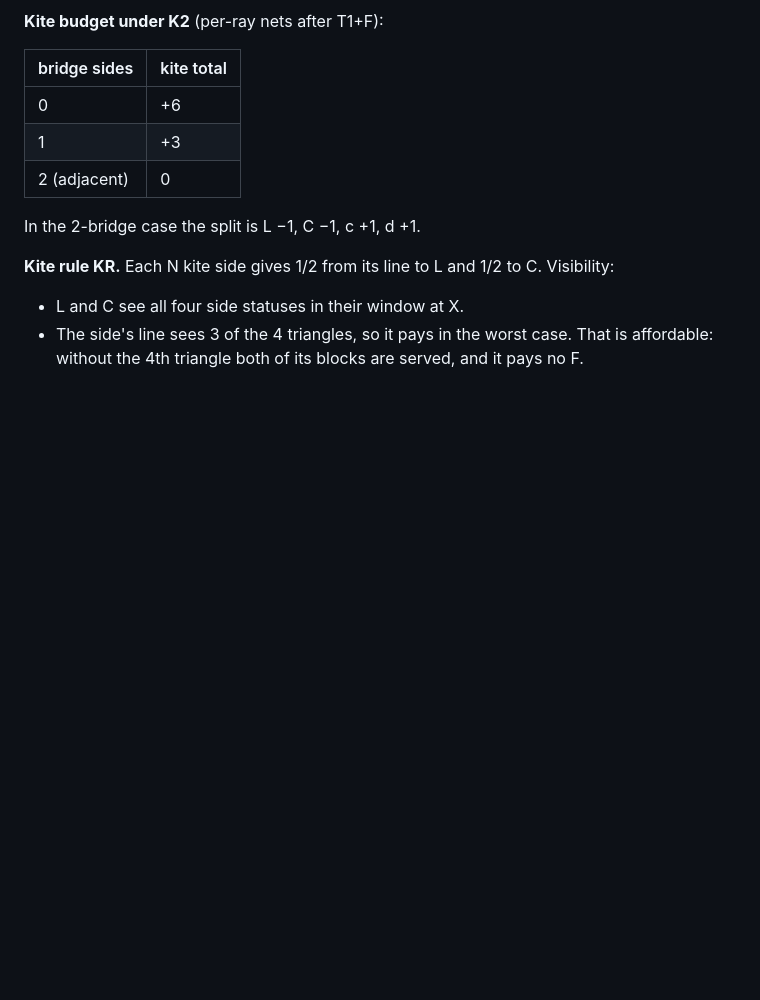
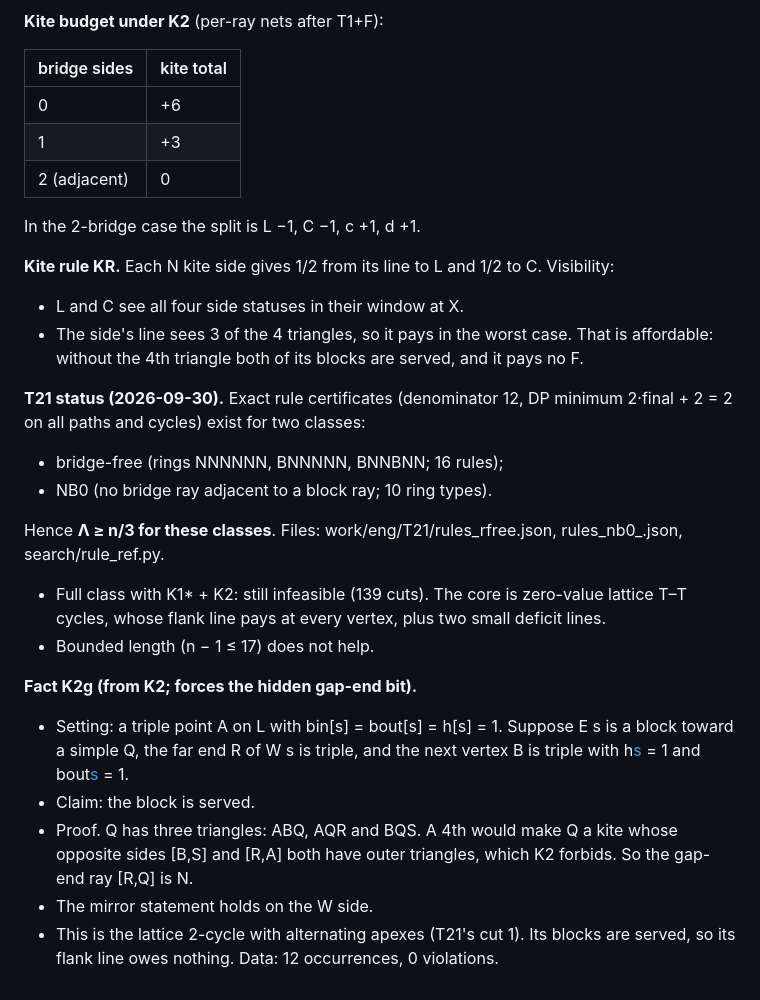
Before and after one commit to srirangam-r/kobon_triangles, a Markdown page: work/bbl/THEORY.md, the part around the change. Drawn GitHub-style; blank space fills up the shorter version.

Commit message:
THEORY §16: T21 class certificates (bridge-free, NB0) and fact K2g (lattice-cycle blocks are served)
Co-Authored-By: Claude Opus 5.5 (1M context) <noreply@anthropic.com>

```diff
--- a/work/bbl/THEORY.md
+++ b/work/bbl/THEORY.md
@@ -635,3 +635,23 @@ In the 2-bridge case the split is L −1, C −1, c +1, d +1.
 - L and C see all four side statuses in their window at X.
 - The side's line sees 3 of the 4 triangles, so it pays in the worst case. That is affordable: without the 4th triangle
   both of its blocks are served, and it pays no F.
+
+**T21 status (2026-09-30).** Exact rule certificates (denominator 12, DP minimum 2·final + 2 = 2 on all paths and
+cycles) exist for two classes:
+- bridge-free (rings NNNNNN, BNNNNN, BNNBNN; 16 rules);
+- NB0 (no bridge ray adjacent to a block ray; 10 ring types).
+
+Hence **Λ ≥ n/3 for these classes**. Files: work/eng/T21/rules_rfree.json, rules_nb0_.json, search/rule_ref.py.
+- Full class with K1\* + K2: still infeasible (139 cuts). The core is zero-value lattice T–T cycles, whose flank line
+  pays at every vertex, plus two small deficit lines.
+- Bounded length (n − 1 ≤ 17) does not help.
+
+**Fact K2g (from K2; forces the hidden gap-end bit).**
+- Setting: a triple point A on L with bin[s] = bout[s] = h[s] = 1. Suppose E s is a block toward a simple Q, the far
+  end R of W s is triple, and the next vertex B is triple with h[s](B) = 1 and bout[s](B) = 1.
+- Claim: the block is served.
+- Proof. Q has three triangles: ABQ, AQR and BQS. A 4th would make Q a kite whose opposite sides [B,S] and [R,A]
+  both have outer triangles, which K2 forbids. So the gap-end ray [R,Q] is N.
+- The mirror statement holds on the W side.
+- This is the lattice 2-cycle with alternating apexes (T21's cut 1). Its blocks are served, so its flank line owes
+  nothing. Data: 12 occurrences, 0 violations.
```
